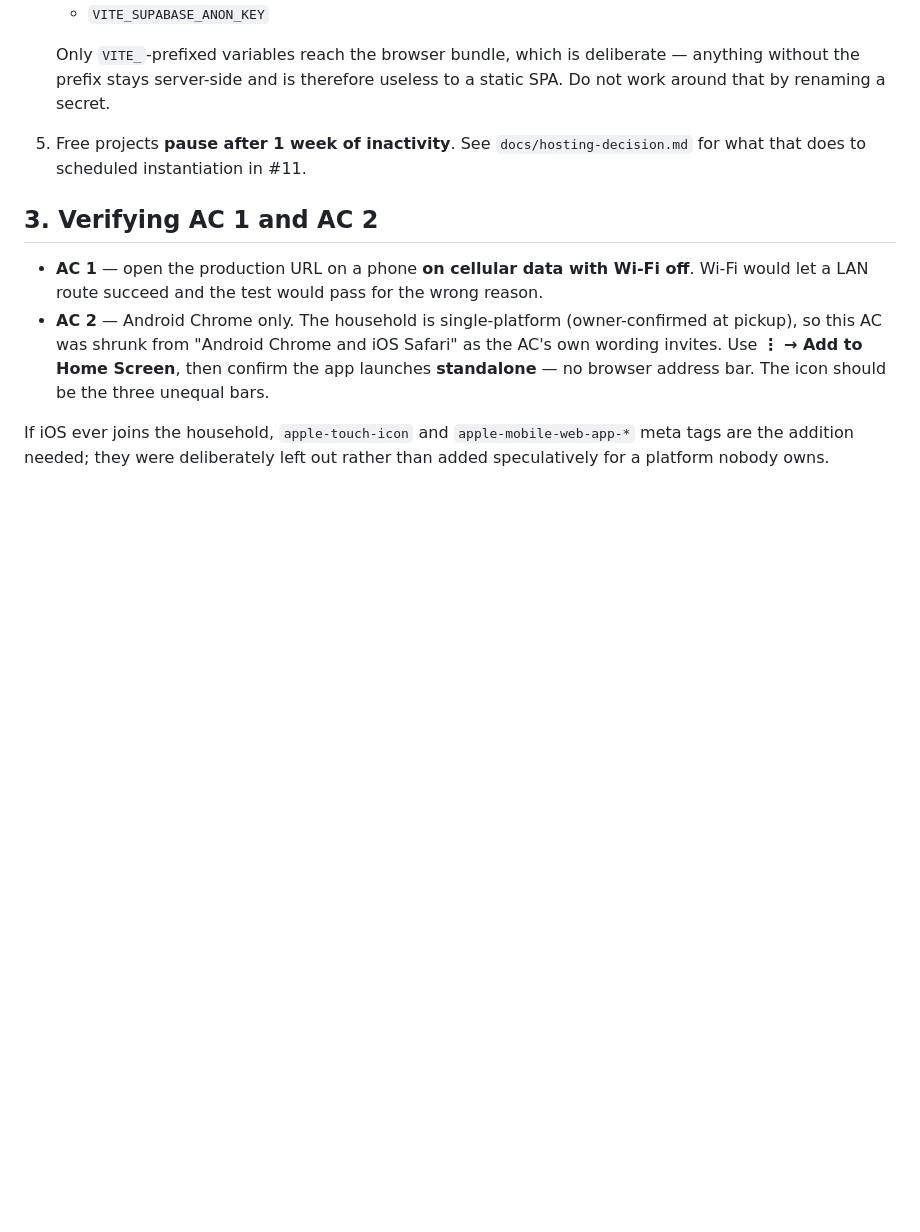
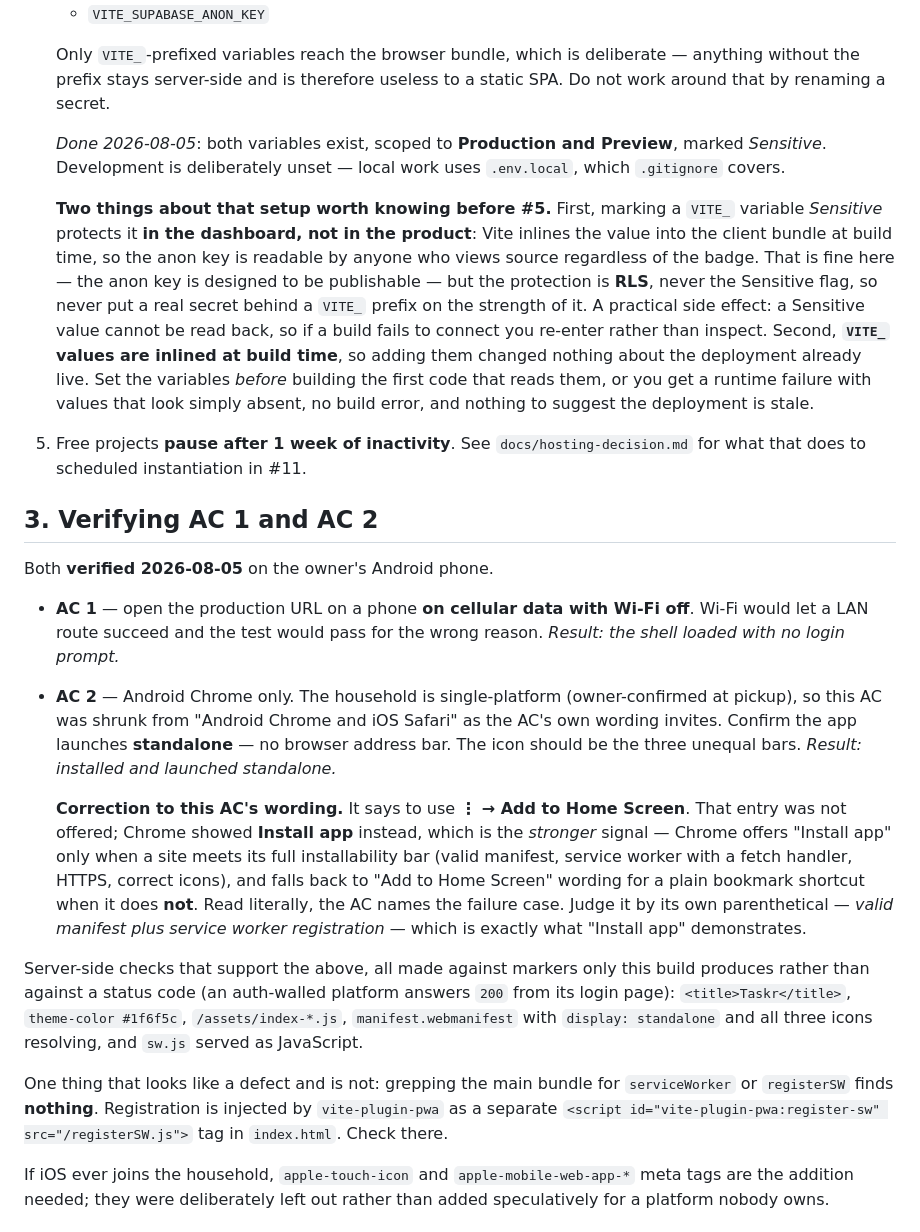
Before and after one commit to SailorDave17/Taskr, a Markdown page: docs/deploy-runbook.md, the part around one of its changes. Drawn GitHub-style; blank space fills up the shorter version.

```diff
--- a/docs/deploy-runbook.md
+++ b/docs/deploy-runbook.md
@@ -43,17 +78,51 @@ persists anything.
    Only `VITE_`-prefixed variables reach the browser bundle, which is deliberate — anything without
    the prefix stays server-side and is therefore useless to a static SPA. Do not work around that by
    renaming a secret.
+
+   *Done 2026-08-05*: both variables exist, scoped to **Production and Preview**, marked *Sensitive*.
+   Development is deliberately unset — local work uses `.env.local`, which `.gitignore` covers.
+
+   **Two things about that setup worth knowing before #5.** First, marking a `VITE_` variable
+   *Sensitive* protects it **in the dashboard, not in the product**: Vite inlines the value into the
+   client bundle at build time, so the anon key is readable by anyone who views source regardless of
+   the badge. That is fine here — the anon key is designed to be publishable — but the protection is
+   **RLS**, never the Sensitive flag, so never put a real secret behind a `VITE_` prefix on the
+   strength of it. A practical side effect: a Sensitive value cannot be read back, so if a build
+   fails to connect you re-enter rather than inspect. Second, **`VITE_` values are inlined at build
+   time**, so adding them changed nothing about the deployment already live. Set the variables
+   *before* building the first code that reads them, or you get a runtime failure with values that
+   look simply absent, no build error, and nothing to suggest the deployment is stale.
 5. Free projects **pause after 1 week of inactivity**. See `docs/hosting-decision.md` for what that
    does to scheduled instantiation in #11.
 
 ## 3. Verifying AC 1 and AC 2
 
+Both **verified 2026-08-05** on the owner's Android phone.
+
 - **AC 1** — open the production URL on a phone **on cellular data with Wi-Fi off**. Wi-Fi would let
-  a LAN route succeed and the test would pass for the wrong reason.
+  a LAN route succeed and the test would pass for the wrong reason. *Result: the shell loaded with
+  no login prompt.*
 - **AC 2** — Android Chrome only. The household is single-platform (owner-confirmed at pickup), so
-  this AC was shrunk from "Android Chrome and iOS Safari" as the AC's own wording invites. Use
-  **⋮ → Add to Home Screen**, then confirm the app launches **standalone** — no browser address bar.
-  The icon should be the three unequal bars.
+  this AC was shrunk from "Android Chrome and iOS Safari" as the AC's own wording invites. Confirm
+  the app launches **standalone** — no browser address bar. The icon should be the three unequal
+  bars. *Result: installed and launched standalone.*
+
+  **Correction to this AC's wording.** It says to use **⋮ → Add to Home Screen**. That entry was not
+  offered; Chrome showed **Install app** instead, which is the *stronger* signal — Chrome offers
+  "Install app" only when a site meets its full installability bar (valid manifest, service worker
+  with a fetch handler, HTTPS, correct icons), and falls back to "Add to Home Screen" wording for a
+  plain bookmark shortcut when it does **not**. Read literally, the AC names the failure case.
+  Judge it by its own parenthetical — *valid manifest plus service worker registration* — which is
+  exactly what "Install app" demonstrates.
+
+Server-side checks that support the above, all made against markers only this build produces rather
+than against a status code (an auth-walled platform answers `200` from its login page):
+`<title>Taskr</title>`, `theme-color #1f6f5c`, `/assets/index-*.js`, `manifest.webmanifest` with
+`display: standalone` and all three icons resolving, and `sw.js` served as JavaScript.
+
+One thing that looks like a defect and is not: grepping the main bundle for `serviceWorker` or
+`registerSW` finds **nothing**. Registration is injected by `vite-plugin-pwa` as a separate
+`<script id="vite-plugin-pwa:register-sw" src="/registerSW.js">` tag in `index.html`. Check there.
 
 If iOS ever joins the household, `apple-touch-icon` and `apple-mobile-web-app-*` meta tags are the
 addition needed; they were deliberately left out rather than added speculatively for a platform
```
Also changed, not shown: other parts of docs/deploy-runbook.md (+41 -6 lines).
